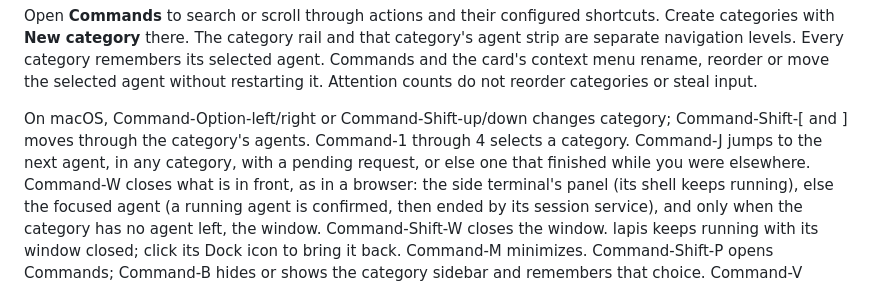
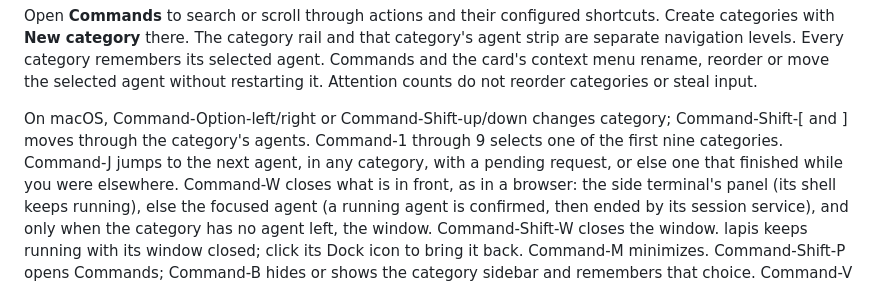
Before and after one commit to RESMP-DEV/lapis, a Markdown page: README.md, the part around the change. GitHub-like rendering.

Commit message:
Document the lag findings, nine categories and the lighter scan
Co-Authored-By: Claude Opus 5.5 (1M context) <noreply@anthropic.com>

```diff
--- a/README.md
+++ b/README.md
@@ -196,8 +196,8 @@ agent. Commands and the card's context menu rename, reorder or move the selected
 restarting it. Attention counts do not reorder categories or steal input.
 
 On macOS, Command-Option-left/right or Command-Shift-up/down changes category;
-Command-Shift-[ and ] moves through the category's agents. Command-1 through 4
-selects a category. Command-J jumps to the next agent, in any category, with a
+Command-Shift-[ and ] moves through the category's agents. Command-1 through 9
+selects one of the first nine categories. Command-J jumps to the next agent, in any category, with a
 pending request, or else one that finished while you were elsewhere.
 Command-W closes what is in front, as in a browser: the side terminal's panel
 (its shell keeps running), else the focused agent (a running agent is confirmed,
```
Also changed, not shown: docs/architecture.md (+27 -1 lines).
